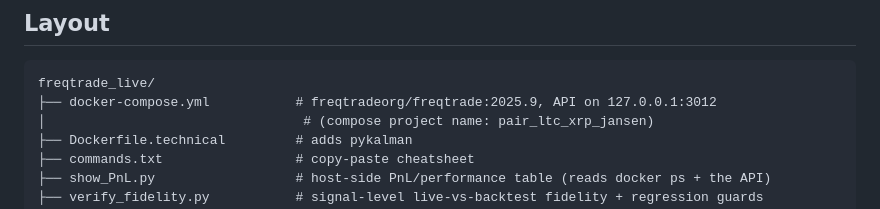
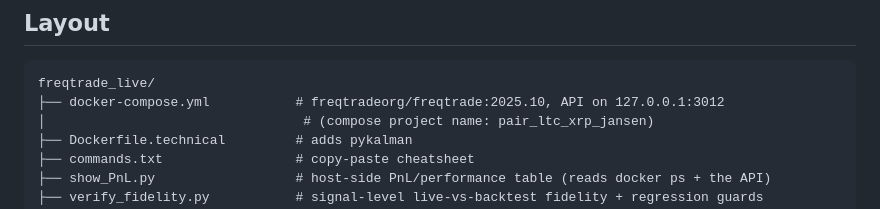
Before and after one commit to djienne/Pair_Trading_Jansen, a Markdown page: freqtrade_live/README.md, the part around the change. Rendered like a GitHub page.

````diff
--- a/freqtrade_live/README.md
+++ b/freqtrade_live/README.md
@@ -85,7 +85,7 @@ guards (hr-sign, dead quarters, funding drag).
 
 ```
 freqtrade_live/
-├── docker-compose.yml           # freqtradeorg/freqtrade:2025.9, API on 127.0.0.1:3012
+├── docker-compose.yml           # freqtradeorg/freqtrade:2025.10, API on 127.0.0.1:3012
 │                                 # (compose project name: pair_ltc_xrp_jansen)
 ├── Dockerfile.technical         # adds pykalman
 ├── commands.txt                 # copy-paste cheatsheet
````
Also changed, not shown: README.md (+12 -0 lines).
